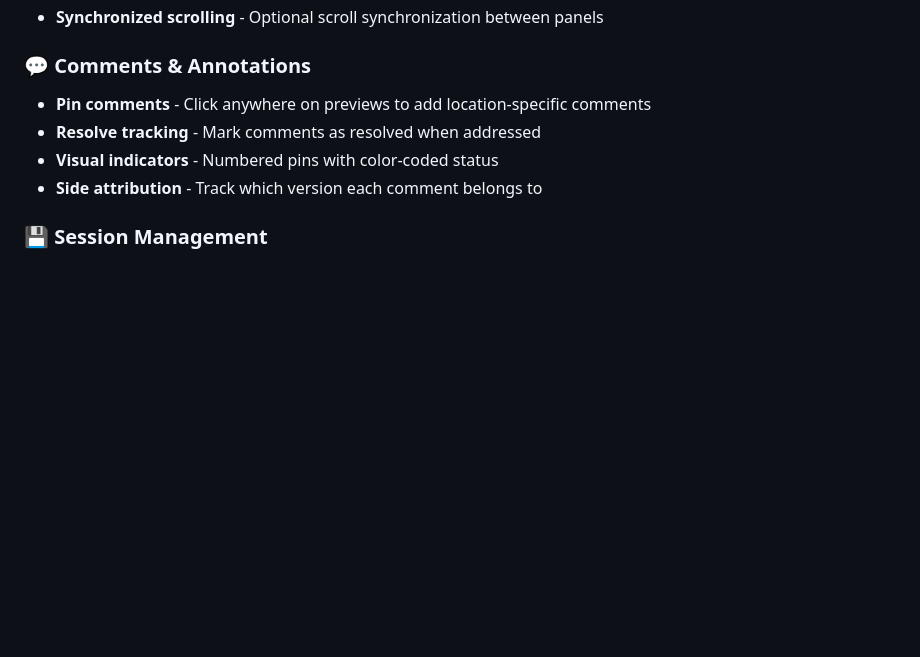
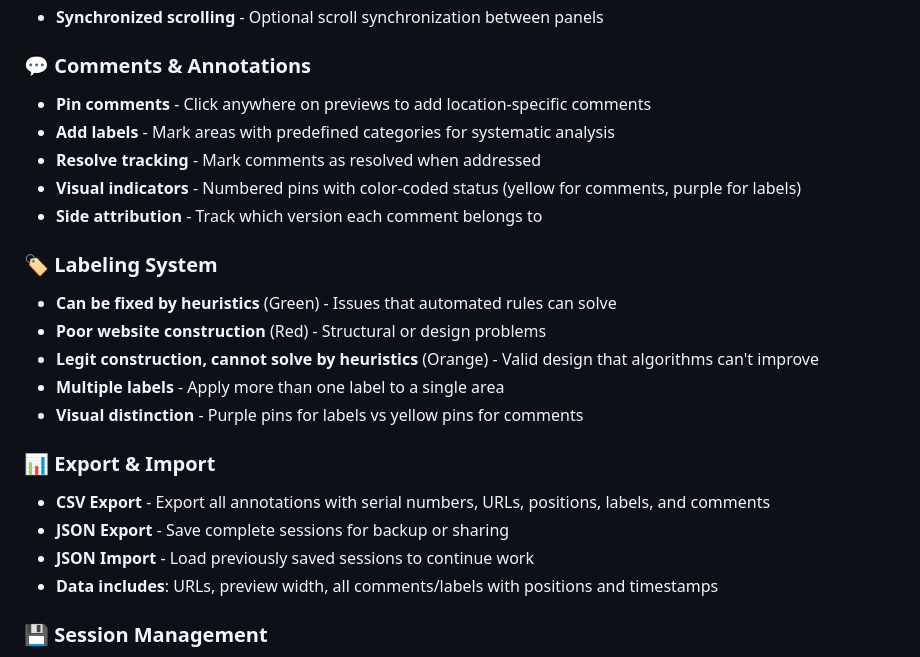
Before and after one commit to yanivorion/ab-testing-comparator, a Markdown page: README.md, the part around one of its changes. GitHub-like rendering; blank space fills up the shorter version.

```diff
--- a/README.md
+++ b/README.md
@@ -13,9 +13,23 @@ A professional side-by-side comparison tool for reviewing website changes betwee
 
 ### 💬 Comments & Annotations
 - **Pin comments** - Click anywhere on previews to add location-specific comments
+- **Add labels** - Mark areas with predefined categories for systematic analysis
 - **Resolve tracking** - Mark comments as resolved when addressed
-- **Visual indicators** - Numbered pins with color-coded status
+- **Visual indicators** - Numbered pins with color-coded status (yellow for comments, purple for labels)
 - **Side attribution** - Track which version each comment belongs to
+
+### 🏷️ Labeling System
+- **Can be fixed by heuristics** (Green) - Issues that automated rules can solve
+- **Poor website construction** (Red) - Structural or design problems
+- **Legit construction, cannot solve by heuristics** (Orange) - Valid design that algorithms can't improve
+- **Multiple labels** - Apply more than one label to a single area
+- **Visual distinction** - Purple pins for labels vs yellow pins for comments
+
+### 📊 Export & Import
+- **CSV Export** - Export all annotations with serial numbers, URLs, positions, labels, and comments
+- **JSON Export** - Save complete sessions for backup or sharing
+- **JSON Import** - Load previously saved sessions to continue work
+- **Data includes**: URLs, preview width, all comments/labels with positions and timestamps
 
 ### 💾 Session Management
 - **Save sessions** - Store comparison sessions with all URLs and comments
```
Also changed, not shown: other parts of README.md (+78 -15 lines).
